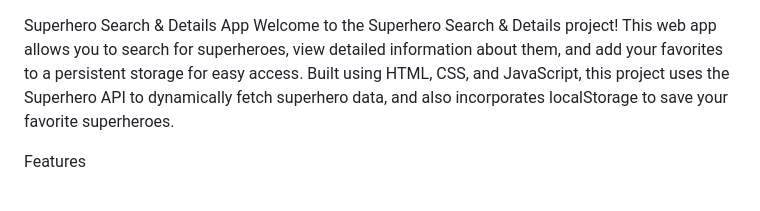
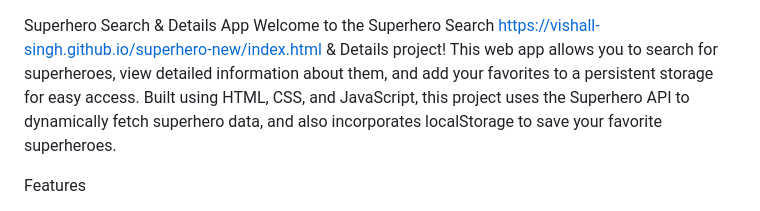
Before and after one commit to vishall-singh/superhero-new, a Markdown page: README.md, the part around the change. GitHub-like rendering.

```diff
--- a/README.md
+++ b/README.md
@@ -1,5 +1,5 @@
 Superhero Search & Details App
-Welcome to the Superhero Search & Details project! This web app allows you to search for superheroes, view detailed information about them, and add your favorites to a persistent storage for easy access. Built using HTML, CSS, and JavaScript, this project uses the Superhero API to dynamically fetch superhero data, and also incorporates localStorage to save your favorite superheroes.
+Welcome to the Superhero Search https://vishall-singh.github.io/superhero-new/index.html & Details project! This web app allows you to search for superheroes, view detailed information about them, and add your favorites to a persistent storage for easy access. Built using HTML, CSS, and JavaScript, this project uses the Superhero API to dynamically fetch superhero data, and also incorporates localStorage to save your favorite superheroes.
 
 Features
 1. Home Page - Superhero Search
```
